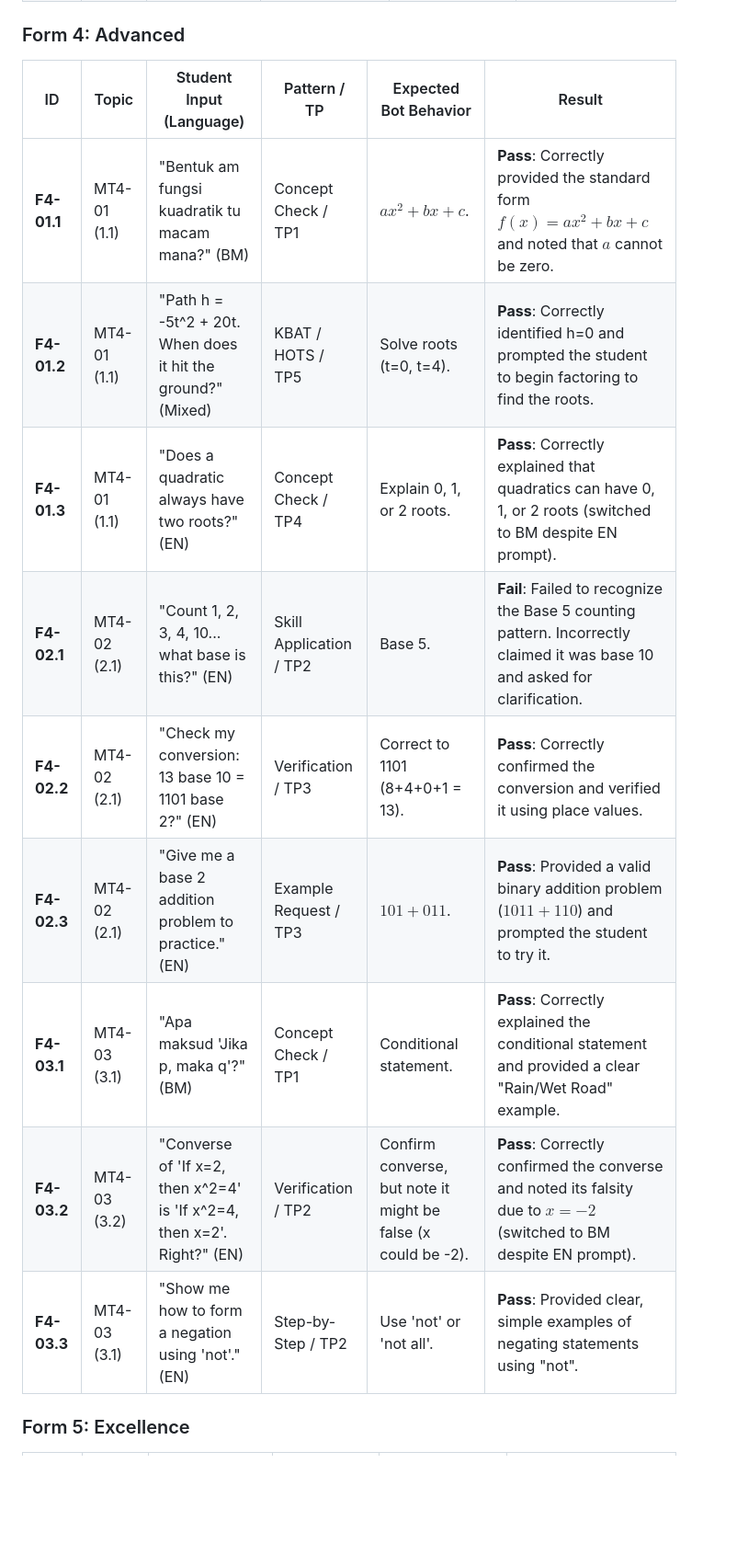
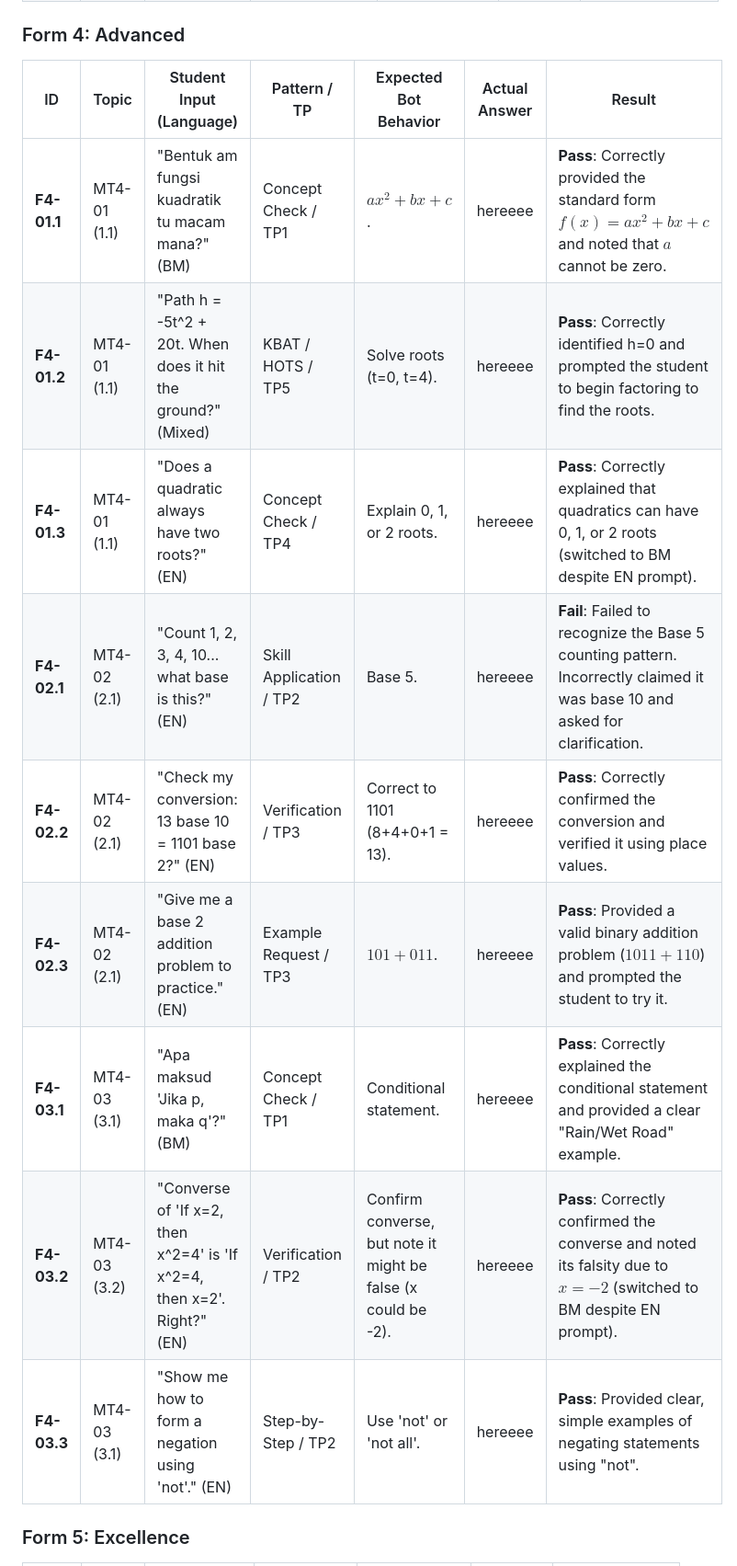
Before and after one commit to p-n-ai/pai-bot, a Markdown page: docs/qa/mt-f1-f5-qa-script.md, the part around one of its changes. Shown at 92% size. Rendered like a GitHub page; blank space fills up the shorter version.

```diff
--- a/docs/qa/mt-f1-f5-qa-script.md
+++ b/docs/qa/mt-f1-f5-qa-script.md
@@ -128,15 +177,15 @@ Test if the bot can help students navigate the syllabus and understand their lea
 
 ### Form 4: Advanced
-| ID | Topic | Student Input (Language) | Pattern / TP | Expected Bot Behavior | Result |
-|---|---|---|---|---|---|
-| **F4-01.1** | MT4-01 (1.1) | "Bentuk am fungsi kuadratik tu macam mana?" (BM) | Concept Check / TP1 | $ax^2 + bx + c$. | **Pass**: Correctly provided the standard form $f(x) = ax^2 + bx + c$ and noted that $a$ cannot be zero. |
-| **F4-01.2** | MT4-01 (1.1) | "Path h = -5t^2 + 20t. When does it hit the ground?" (Mixed) | KBAT / HOTS / TP5 | Solve roots (t=0, t=4). | **Pass**: Correctly identified h=0 and prompted the student to begin factoring to find the roots. |
-| **F4-01.3** | MT4-01 (1.1) | "Does a quadratic always have two roots?" (EN) | Concept Check / TP4 | Explain 0, 1, or 2 roots. | **Pass**: Correctly explained that quadratics can have 0, 1, or 2 roots (switched to BM despite EN prompt). |
-| **F4-02.1** | MT4-02 (2.1) | "Count 1, 2, 3, 4, 10... what base is this?" (EN) | Skill Application / TP2 | Base 5. | **Fail**: Failed to recognize the Base 5 counting pattern. Incorrectly claimed it was base 10 and asked for clarification. |
-| **F4-02.2** | MT4-02 (2.1) | "Check my conversion: 13 base 10 = 1101 base 2?" (EN) | Verification / TP3 | Correct to 1101 (8+4+0+1 = 13). | **Pass**: Correctly confirmed the conversion and verified it using place values. |
-| **F4-02.3** | MT4-02 (2.1) | "Give me a base 2 addition problem to practice." (EN) | Example Request / TP3| $101 + 011$. | **Pass**: Provided a valid binary addition problem ($1011 + 110$) and prompted the student to try it. |
-| **F4-03.1** | MT4-03 (3.1) | "Apa maksud 'Jika p, maka q'?" (BM) | Concept Check / TP1 | Conditional statement. | **Pass**: Correctly explained the conditional statement and provided a clear "Rain/Wet Road" example. |
-| **F4-03.2** | MT4-03 (3.2) | "Converse of 'If x=2, then x^2=4' is 'If x^2=4, then x=2'. Right?" (EN) | Verification / TP2 | Confirm converse, but note it might be false (x could be -2). | **Pass**: Correctly confirmed the converse and noted its falsity due to $x = -2$ (switched to BM despite EN prompt). |
-| **F4-03.3** | MT4-03 (3.1) | "Show me how to form a negation using 'not'." (EN) | Step-by-Step / TP2 | Use 'not' or 'not all'. | **Pass**: Provided clear, simple examples of negating statements using "not". |
+| ID | Topic | Student Input (Language) | Pattern / TP | Expected Bot Behavior | Actual Answer | Result |
+|---|---|---|---|---|---|---|
+| **F4-01.1** | MT4-01 (1.1) | "Bentuk am fungsi kuadratik tu macam mana?" (BM) | Concept Check / TP1 | $ax^2 + bx + c$. | hereeee | **Pass**: Correctly provided the standard form $f(x) = ax^2 + bx + c$ and noted that $a$ cannot be zero. |
+| **F4-01.2** | MT4-01 (1.1) | "Path h = -5t^2 + 20t. When does it hit the ground?" (Mixed) | KBAT / HOTS / TP5 | Solve roots (t=0, t=4). | hereeee | **Pass**: Correctly identified h=0 and prompted the student to begin factoring to find the roots. |
+| **F4-01.3** | MT4-01 (1.1) | "Does a quadratic always have two roots?" (EN) | Concept Check / TP4 | Explain 0, 1, or 2 roots. | hereeee | **Pass**: Correctly explained that quadratics can have 0, 1, or 2 roots (switched to BM despite EN prompt). |
+| **F4-02.1** | MT4-02 (2.1) | "Count 1, 2, 3, 4, 10... what base is this?" (EN) | Skill Application / TP2 | Base 5. | hereeee | **Fail**: Failed to recognize the Base 5 counting pattern. Incorrectly claimed it was base 10 and asked for clarification. |
+| **F4-02.2** | MT4-02 (2.1) | "Check my conversion: 13 base 10 = 1101 base 2?" (EN) | Verification / TP3 | Correct to 1101 (8+4+0+1 = 13). | hereeee | **Pass**: Correctly confirmed the conversion and verified it using place values. |
+| **F4-02.3** | MT4-02 (2.1) | "Give me a base 2 addition problem to practice." (EN) | Example Request / TP3| $101 + 011$. | hereeee | **Pass**: Provided a valid binary addition problem ($1011 + 110$) and prompted the student to try it. |
+| **F4-03.1** | MT4-03 (3.1) | "Apa maksud 'Jika p, maka q'?" (BM) | Concept Check / TP1 | Conditional statement. | hereeee | **Pass**: Correctly explained the conditional statement and provided a clear "Rain/Wet Road" example. |
+| **F4-03.2** | MT4-03 (3.2) | "Converse of 'If x=2, then x^2=4' is 'If x^2=4, then x=2'. Right?" (EN) | Verification / TP2 | Confirm converse, but note it might be false (x could be -2). | hereeee | **Pass**: Correctly confirmed the converse and noted its falsity due to $x = -2$ (switched to BM despite EN prompt). |
+| **F4-03.3** | MT4-03 (3.1) | "Show me how to form a negation using 'not'." (EN) | Step-by-Step / TP2 | Use 'not' or 'not all'. | hereeee | **Pass**: Provided clear, simple examples of negating statements using "not". |
 
 ### Form 5: Excellence
```
Also changed, not shown: other parts of docs/qa/mt-f1-f5-qa-script.md (+124 -74 lines).
